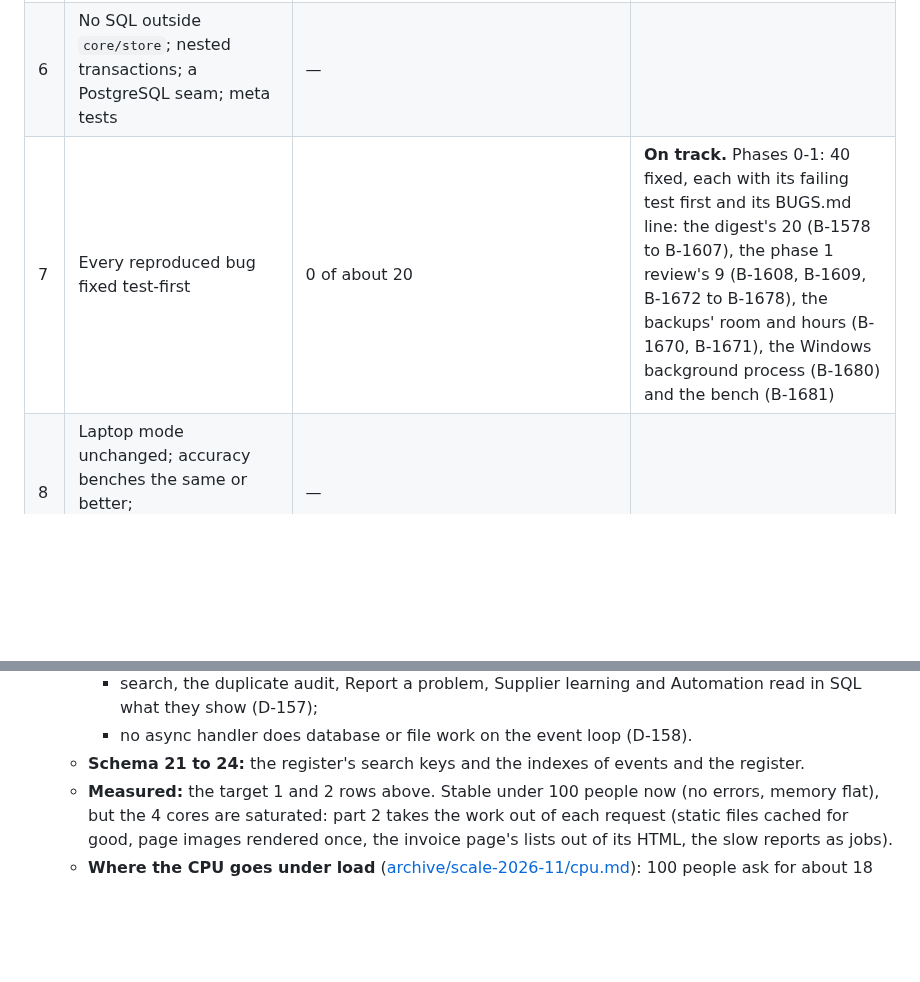
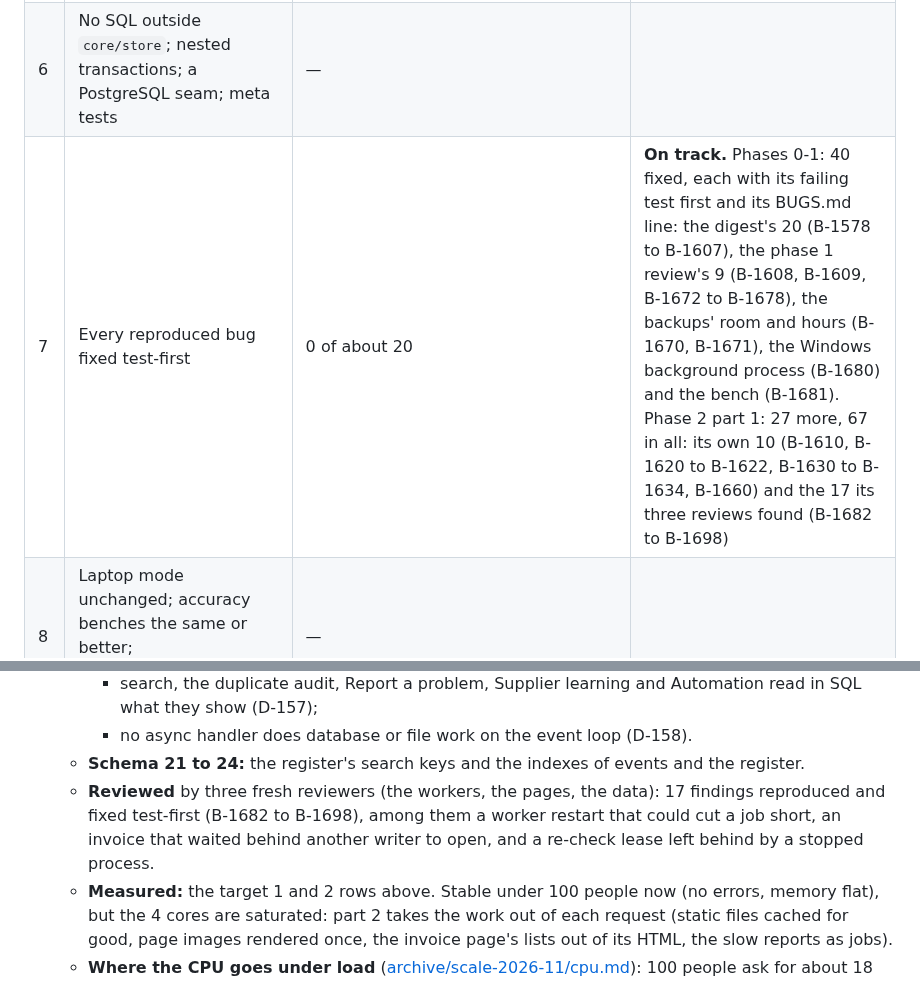
Before and after one commit to MNabikhel/AP_Processer, a Markdown page: docs/SCALE.md, 2 parts joined by grey strips. Rendered like a GitHub page; blank space fills up the shorter version.

```diff
--- a/docs/SCALE.md
+++ b/docs/SCALE.md
@@ -43,7 +43,7 @@ Every number here was measured, with the machine, the command and the date. Esti
 | 4 | JD Edwards (stand-in): sync of 30k suppliers and 600k vouchers, then only the changes; 500 vouchers in one run; the duplicate check right beside a 20k-voucher supplier; fiscal periods | **Not met** (no volume harness yet: phase 4 builds it). By reading and small reproductions: every nightly read stops at 100,000 rows (200 pages × 500), so 600k vouchers fail every night. Each night re-reads 730 days. Posting stops at the first late voucher (about 40 h for 500 at worst). One 20k-voucher supplier switched the live check off for everyone (B-1601, fixed in phase 1). No fiscal periods | |
 | 5 | macOS service proven in CI; readiness check; updates under 5 minutes of downtime; backups pruned, with a free-space check | — | |
 | 6 | No SQL outside `core/store`; nested transactions; a PostgreSQL seam; meta tests | — | |
-| 7 | Every reproduced bug fixed test-first | 0 of about 20 | **On track.** Phases 0-1: 40 fixed, each with its failing test first and its BUGS.md line: the digest's 20 (B-1578 to B-1607), the phase 1 review's 9 (B-1608, B-1609, B-1672 to B-1678), the backups' room and hours (B-1670, B-1671), the Windows background process (B-1680) and the bench (B-1681) |
+| 7 | Every reproduced bug fixed test-first | 0 of about 20 | **On track.** Phases 0-1: 40 fixed, each with its failing test first and its BUGS.md line: the digest's 20 (B-1578 to B-1607), the phase 1 review's 9 (B-1608, B-1609, B-1672 to B-1678), the backups' room and hours (B-1670, B-1671), the Windows background process (B-1680) and the bench (B-1681). Phase 2 part 1: 27 more, 67 in all: its own 10 (B-1610, B-1620 to B-1622, B-1630 to B-1634, B-1660) and the 17 its three reviews found (B-1682 to B-1698) |
 | 8 | Laptop mode unchanged; accuracy benches the same or better; `same_behaviour.py` identical | — | |
 | 9 | Docs current | — | |
 
@@ -97,6 +97,9 @@ Every number here was measured, with the machine, the command and the date. Esti
       (D-157);
     - no async handler does database or file work on the event loop (D-158).
   - **Schema 21 to 24:** the register's search keys and the indexes of events and the register.
+  - **Reviewed** by three fresh reviewers (the workers, the pages, the data): 17 findings reproduced and fixed
+    test-first (B-1682 to B-1698), among them a worker restart that could cut a job short, an invoice that
+    waited behind another writer to open, and a re-check lease left behind by a stopped process.
   - **Measured:** the target 1 and 2 rows above. Stable under 100 people now (no errors, memory flat), but the 4 cores
     are saturated: part 2 takes the work out of each request (static files cached for good, page images rendered once,
     the invoice page's lists out of its HTML, the slow reports as jobs).
```
Also changed, not shown: docs/decisions.md (+23 -0 lines).
